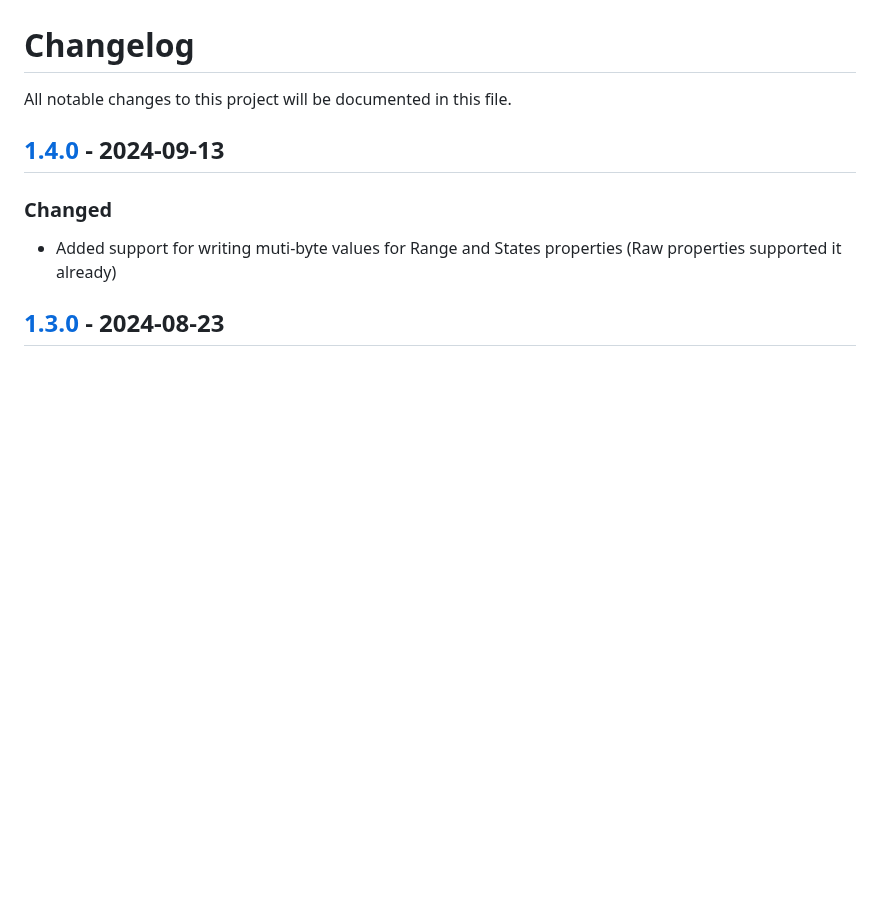
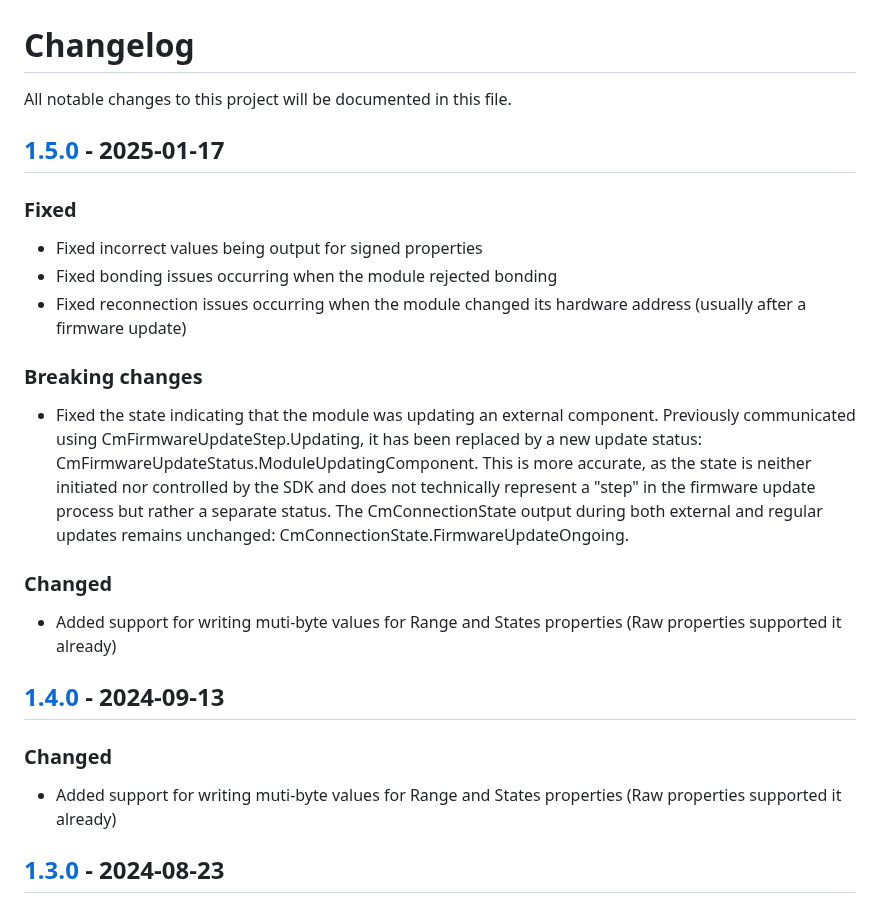
Before and after one commit to Comodule/comodule-sdk-android, a Markdown page: CHANGELOG.md, the part around the change. GitHub-like rendering; blank space fills up the shorter version.

```diff
--- a/CHANGELOG.md
+++ b/CHANGELOG.md
@@ -1,6 +1,19 @@
 # Changelog
 
 All notable changes to this project will be documented in this file.
+
+## [1.5.0](https://central.sonatype.com/artifact/com.comodule/bluetooth/1.5.0) - 2025-01-17
+
+### Fixed
+- Fixed incorrect values being output for signed properties
+- Fixed bonding issues occurring when the module rejected bonding
+- Fixed reconnection issues occurring when the module changed its hardware address (usually after a firmware update)
+
+### Breaking changes
+- Fixed the state indicating that the module was updating an external component. Previously communicated using CmFirmwareUpdateStep.Updating, it has been replaced by a new update status: CmFirmwareUpdateStatus.ModuleUpdatingComponent. This is more accurate, as the state is neither initiated nor controlled by the SDK and does not technically represent a "step" in the firmware update process but rather a separate status. The CmConnectionState output during both external and regular updates remains unchanged: CmConnectionState.FirmwareUpdateOngoing.
+
+### Changed
+- Added support for writing muti-byte values for Range and States properties (Raw properties supported it already)
 
 ## [1.4.0](https://central.sonatype.com/artifact/com.comodule/bluetooth/1.4.0) - 2024-09-13
 
```
